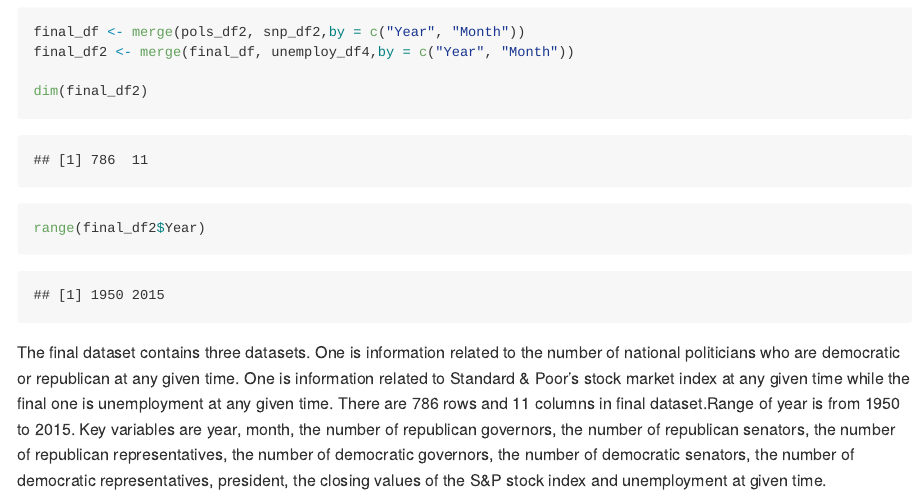
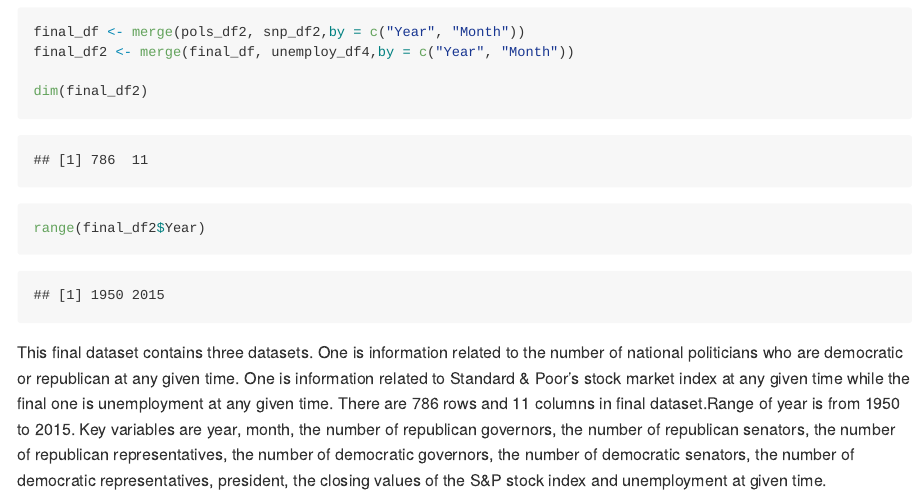
Before and after one commit to zy2443/p8105_hw2_zy2443, an R Markdown document (p8105_hw2_zy2443.Rmd): the page in a window 1100 px wide, from 7090 px down. The pictures show the output file p8105_hw2_zy2443.md that the author committed with the source, drawn offline in the style of GitHub.

Commit message:
final work

````diff
--- a/p8105_hw2_zy2443.Rmd
+++ b/p8105_hw2_zy2443.Rmd
@@ -194,4 +194,4 @@ dim(final_df2)
 range(final_df2$Year)
 ```
 
-The final dataset contains three datasets. One is information related to the number of national politicians who are democratic or republican at any given time. One is information related to Standard & Poor’s stock market index at any given time while the final one is unemployment at any given time. There are 786 rows and 11 columns in final dataset.Range of year is from 1950 to 2015. Key variables are year, month, the number of republican governors, the number of republican senators, the number of republican representatives, the number of democratic governors, the number of democratic senators, the number of democratic representatives, president, the closing values of the S&P stock index and unemployment at given time.
+This final dataset contains three datasets. One is information related to the number of national politicians who are democratic or republican at any given time. One is information related to Standard & Poor’s stock market index at any given time while the final one is unemployment at any given time. There are 786 rows and 11 columns in final dataset.Range of year is from 1950 to 2015. Key variables are year, month, the number of republican governors, the number of republican senators, the number of republican representatives, the number of democratic governors, the number of democratic senators, the number of democratic representatives, president, the closing values of the S&P stock index and unemployment at given time.
````
Also changed, not shown: p8105_hw2_zy2443.md.
